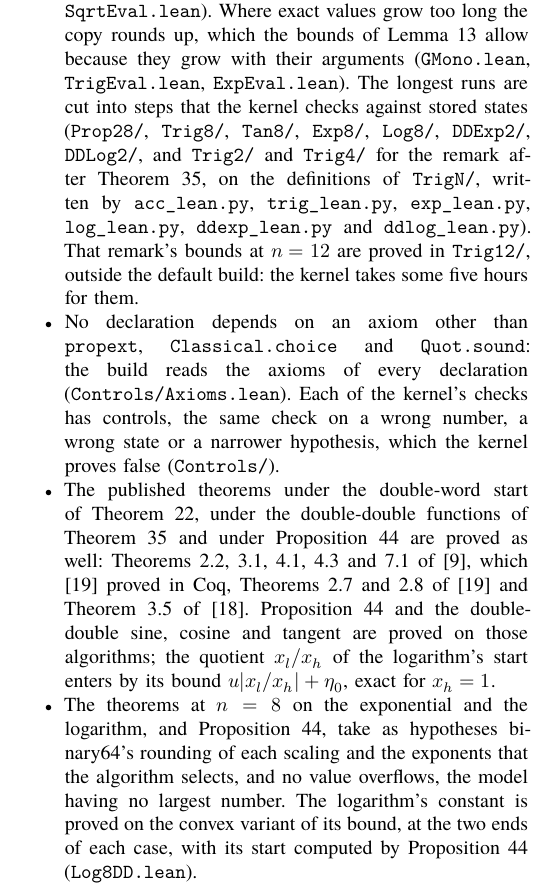
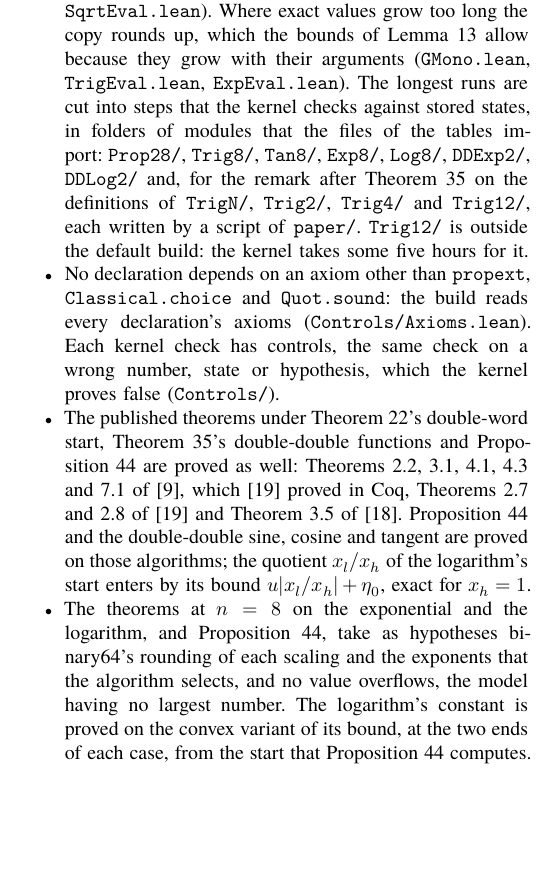
Before and after one commit to nmoinvaz/multidouble, a LaTeX paper (paper/expansion-error-bounds.tex, which reads paper/expansion-error-bounds-lean.tex): part of page 26 of 29, cut so that both start at the same text, the shorter picture padded with empty space. Compiled offline with XeLaTeX; a missing font is replaced by an installed copy or a similar font.

Commit message:
paper: correct two statements about the Lean proofs
The appendix did not say that the folders' modules are imported by the
files of its table. Proposition 44's proof now gives the lower end of a
group at two parts, which the script takes without a tail term.

```diff
--- a/paper/expansion-error-bounds-lean.tex
+++ b/paper/expansion-error-bounds-lean.tex
@@ -16,18 +16,17 @@ each published double-word theorem from its own precision, 3 to 7.
 with the recursion over the reals (\texttt{Eval.lean}, \texttt{DivEval.lean}, \texttt{SqrtEval.lean}). Where exact
 values grow too long the copy rounds up, which the bounds of Lemma~\ref{lem:g} allow because they grow with their
 arguments (\texttt{GMono.lean}, \texttt{TrigEval.lean}, \texttt{ExpEval.lean}). The longest runs are cut into steps
-that the kernel checks against stored states (\texttt{Prop28/}, \texttt{Trig8/}, \texttt{Tan8/}, \texttt{Exp8/},
-\texttt{Log8/}, \texttt{DDExp2/}, \texttt{DDLog2/}, and \texttt{Trig2/} and \texttt{Trig4/} for the remark after
-Theorem~\ref{thm:trig}, on the definitions of \texttt{TrigN/}, written by \texttt{acc\_lean.py},
-\texttt{trig\_lean.py}, \texttt{exp\_lean.py},
-\texttt{log\_lean.py}, \texttt{ddexp\_lean.py} and \texttt{ddlog\_lean.py}). That remark's bounds at $n = 12$ are proved
-in \texttt{Trig12/}, outside the default build: the kernel takes some five hours for them.
+that the kernel checks against stored states, in folders of modules that the files of the tables import:
+\texttt{Prop28/}, \texttt{Trig8/}, \texttt{Tan8/}, \texttt{Exp8/}, \texttt{Log8/}, \texttt{DDExp2/},
+\texttt{DDLog2/} and, for the remark after Theorem~\ref{thm:trig} on the definitions of \texttt{TrigN/},
+\texttt{Trig2/}, \texttt{Trig4/} and \texttt{Trig12/}, each written by a script of \texttt{paper/}.
+\texttt{Trig12/} is outside the default build: the kernel takes some five hours for it.
 \item No declaration depends on an axiom other than \texttt{propext}, \texttt{Classical.choice} and
-\texttt{Quot.sound}: the build reads the axioms of every declaration (\texttt{Controls/Axioms.lean}). Each of the
-kernel's checks has controls, the same check on a wrong number, a wrong state or a narrower hypothesis, which the
-kernel proves false (\texttt{Controls/}).
-\item The published theorems under the double-word start of Theorem~\ref{thm:t8}, under the double-double
-functions of Theorem~\ref{thm:trig} and under Proposition~\ref{prop:ddexplog} are proved as well: Theorems~2.2,
+\texttt{Quot.sound}: the build reads every declaration's axioms (\texttt{Controls/Axioms.lean}). Each kernel check
+has controls, the same check on a wrong number, state or hypothesis, which the kernel proves false
+(\texttt{Controls/}).
+\item The published theorems under Theorem~\ref{thm:t8}'s double-word start, Theorem~\ref{thm:trig}'s
+double-double functions and Proposition~\ref{prop:ddexplog} are proved as well: Theorems~2.2,
 3.1, 4.1, 4.3 and~7.1 of~\cite{JMP17}, which \cite{MR22} proved in Coq, Theorems~2.7 and~2.8 of~\cite{MR22} and
 Theorem~3.5 of~\cite{LLMPR23}. Proposition~\ref{prop:ddexplog} and the double-double sine, cosine and tangent are
 proved on those algorithms; the quotient $x_l/x_h$ of the logarithm's start enters by its bound $u|x_l/x_h| +
@@ -35,7 +34,7 @@ proved on those algorithms; the quotient $x_l/x_h$ of the logarithm's start ente
 \item The theorems at $n = 8$ on the exponential and the logarithm, and Proposition~\ref{prop:ddexplog}, take as
 hypotheses binary64's rounding of each scaling and the exponents that the algorithm selects, and no value overflows,
 the model having no largest number. The logarithm's constant is proved on the convex variant of its bound, at the
-two ends of each case, with its start computed by Proposition~\ref{prop:ddexplog} (\texttt{Log8DD.lean}).
+two ends of each case, from the start that Proposition~\ref{prop:ddexplog} computes.
 \end{itemize}
 
 \begin{table*}[tp]
```
Also changed, not shown: paper/expansion-error-bounds-explog.tex (+2 -1 lines), paper/expansion-error-bounds.pdf.
